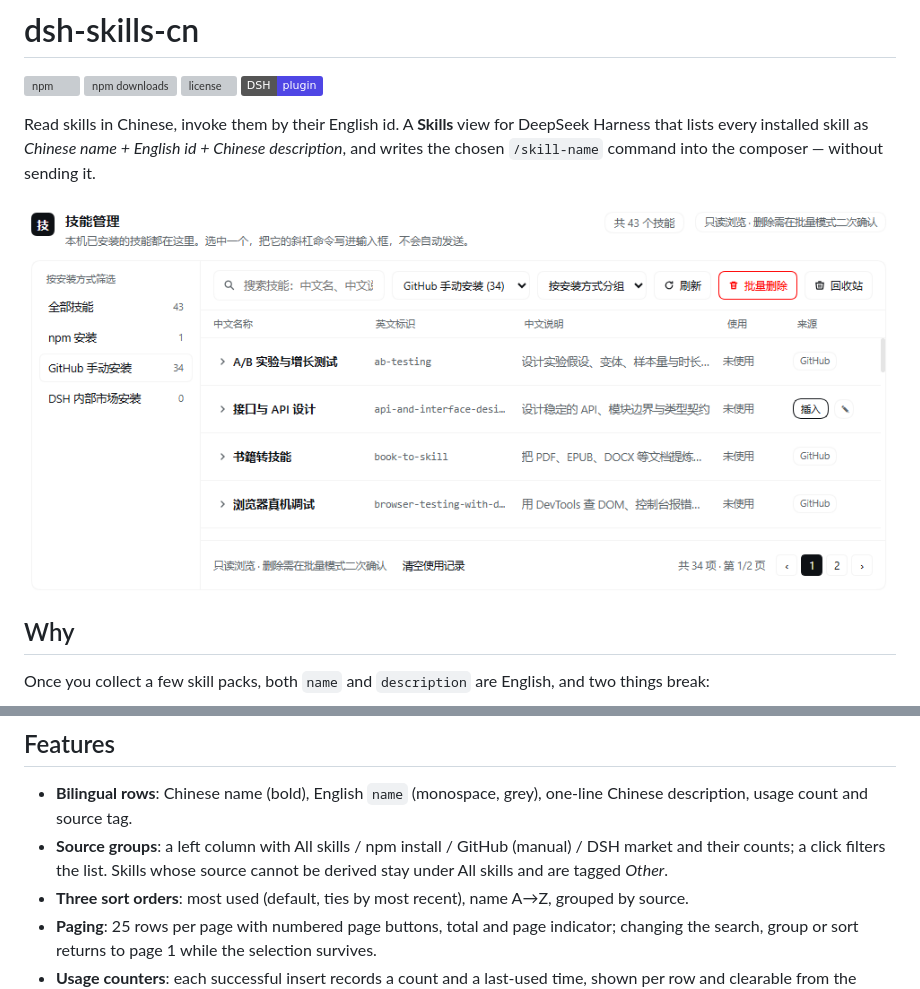
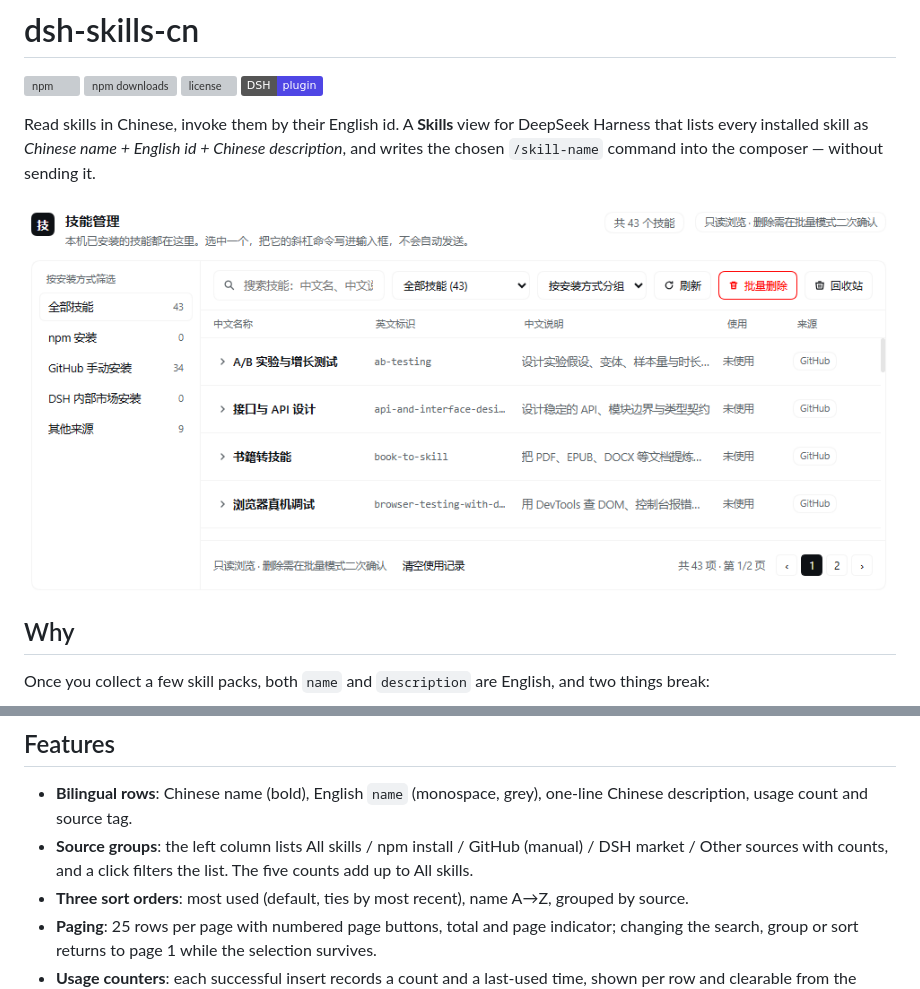
Before and after one commit to GoForIt-2026/dsh-skills-cn, a Markdown page: README.en.md, 2 parts joined by grey strips. Rendered like a GitHub page; pictures changed too: docs/screenshot-wide.png; badges without logos; grey boxes are pictures that could not be loaded.

```diff
--- a/README.en.md
+++ b/README.en.md
@@ -21,7 +21,7 @@ This plugin puts Chinese and English side by side: Chinese name on the left, the
 ## Features
 
 - **Bilingual rows**: Chinese name (bold), English `name` (monospace, grey), one-line Chinese description, usage count and source tag.
-- **Source groups**: a left column with All skills / npm install / GitHub (manual) / DSH market and their counts; a click filters the list. Skills whose source cannot be derived stay under All skills and are tagged *Other*.
+- **Source groups**: the left column lists All skills / npm install / GitHub (manual) / DSH market / Other sources with counts, and a click filters the list. The five counts add up to All skills.
 - **Three sort orders**: most used (default, ties by most recent), name A→Z, grouped by source.
 - **Paging**: 25 rows per page with numbered page buttons, total and page indicator; changing the search, group or sort returns to page 1 while the selection survives.
 - **Usage counters**: each successful insert records a count and a last-used time, shown per row and clearable from the footer behind a confirmation.
```
Also changed, not shown: other parts of README.en.md (+26 -0 lines), CHANGELOG.md (+16 -0 lines), README.md (+27 -1 lines), 3 other files.
